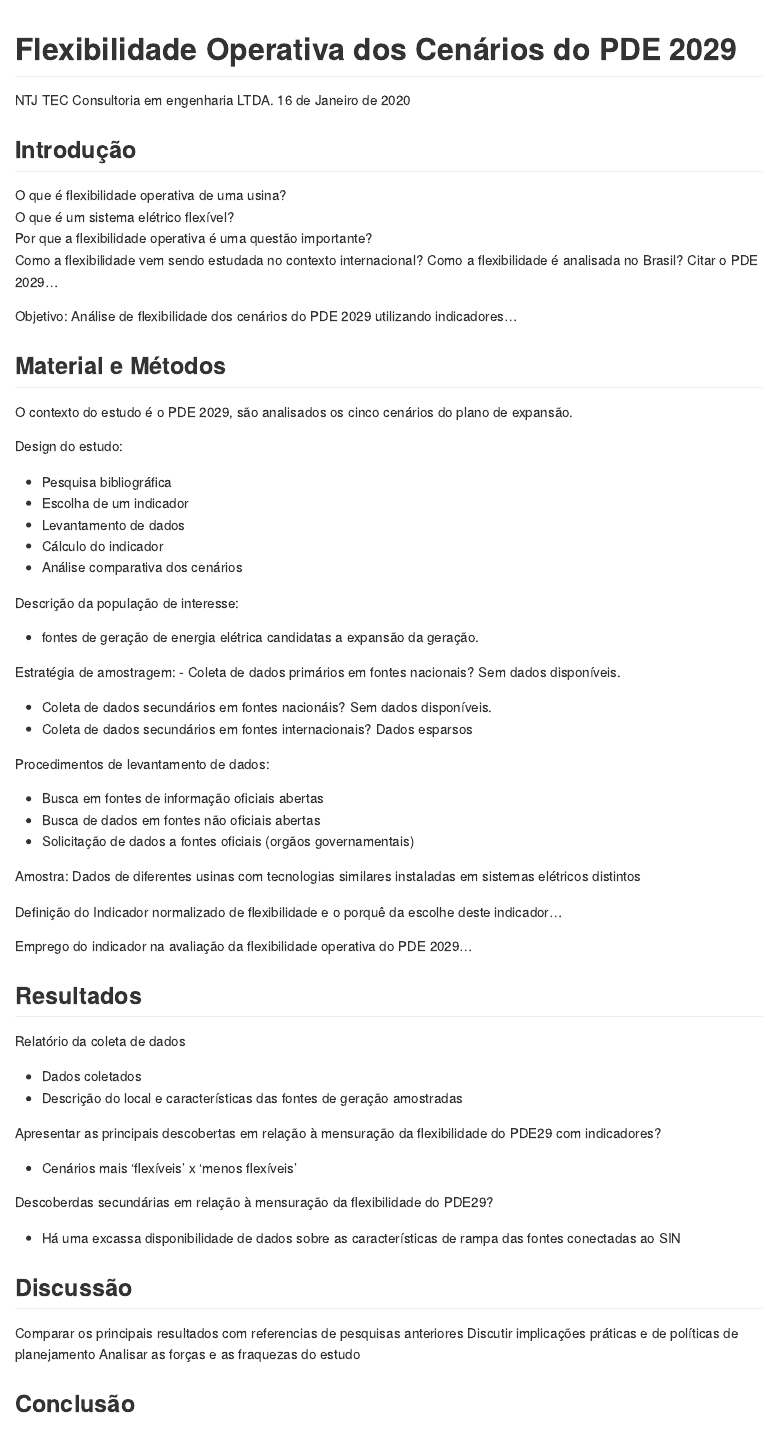
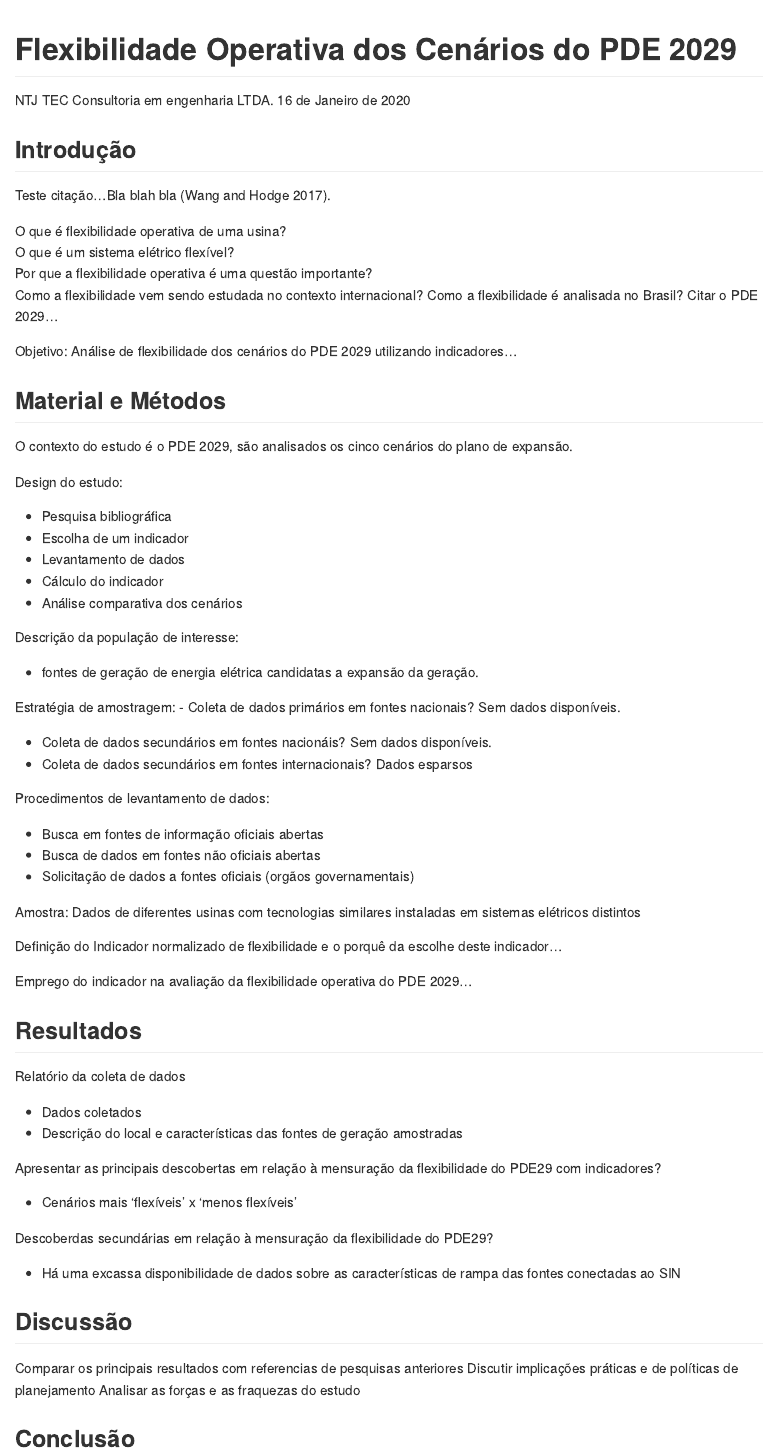
Before and after one commit to ClaudioSiervi/artigo-indicador-normalizado-flexibilidade, an R Markdown document (flex_pde29_nfi.Rmd): the page in a window 1100 px wide, from its top. Rendered offline with R 4.5, knitr and Pandoc, with nearby package versions.

Commit message:
adiciona opção YAML -->> bibliography: bibliografia.bib

````diff
--- a/flex_pde29_nfi.Rmd
+++ b/flex_pde29_nfi.Rmd
@@ -3,6 +3,7 @@ title: "Flexibilidade Operativa dos Cenários do PDE 2029"
 author: "NTJ TEC Consultoria em engenharia LTDA."
 date: "16 de Janeiro de 2020"
 output: github_document
+bibliography: bibliografia.bib
 ---
 
 ```{r setup, include=FALSE}
@@ -10,7 +11,9 @@ knitr::opts_chunk$set(echo = TRUE)
 ```
 
 
+
 ## Introdução
+Teste citação...Bla blah bla [@Wang2017].
 
 O que é flexibilidade operativa de uma usina?
 O que é um sistema elétrico flexível?
````
